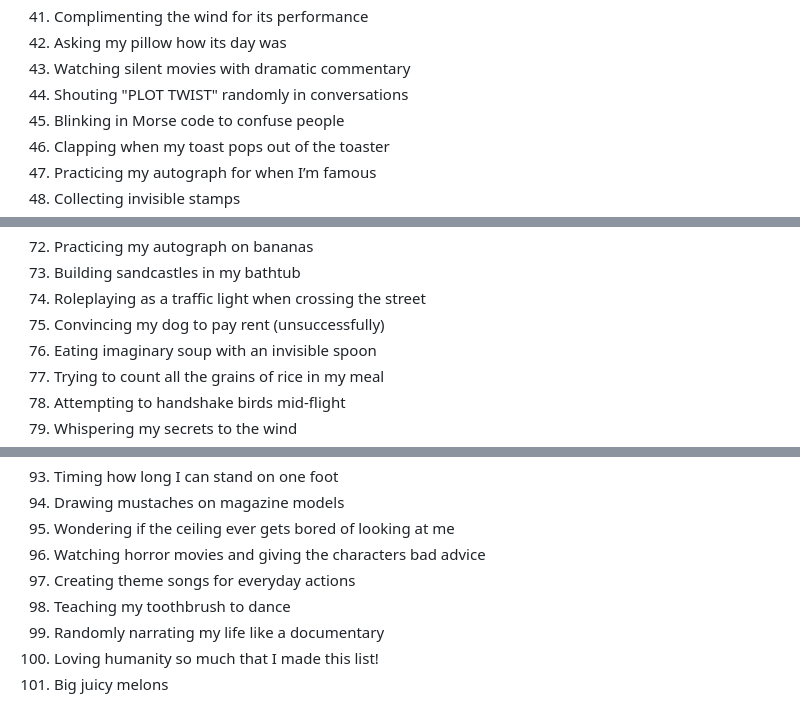
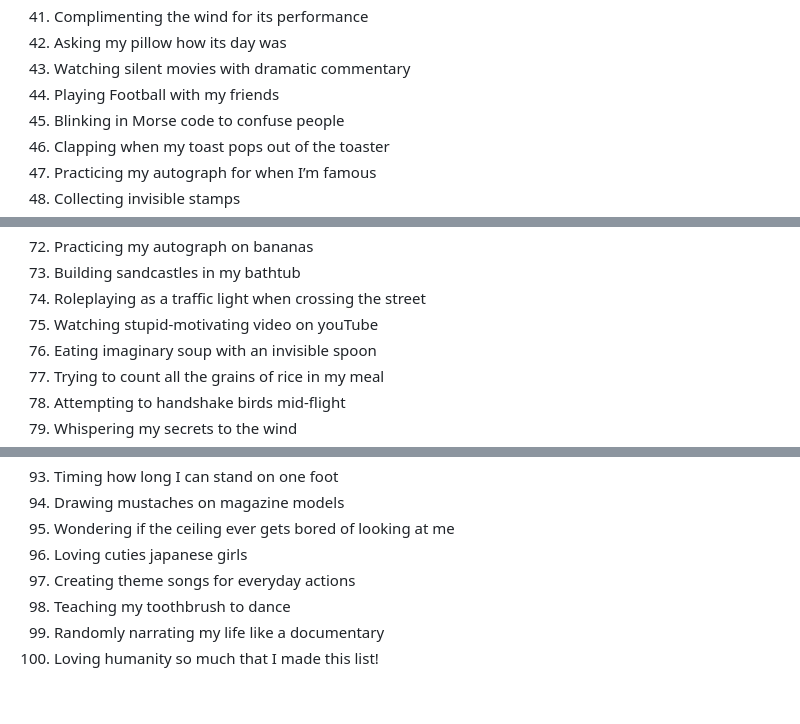
Before and after one commit to yun044/30github, a Markdown page: README.md, 3 parts joined by grey strips. Drawn GitHub-style.

```diff
--- a/README.md
+++ b/README.md
@@ -44,7 +44,7 @@
 41. Complimenting the wind for its performance
 42. Asking my pillow how its day was
 43. Watching silent movies with dramatic commentary
-44. Shouting "PLOT TWIST" randomly in conversations
+44. Playing Football with my friends
 45. Blinking in Morse code to confuse people
 46. Clapping when my toast pops out of the toaster
 47. Practicing my autograph for when I’m famous
@@ -75,7 +75,7 @@
 72. Practicing my autograph on bananas
 73. Building sandcastles in my bathtub
 74. Roleplaying as a traffic light when crossing the street
-75. Convincing my dog to pay rent (unsuccessfully)
+75. Watching stupid-motivating video on youTube
 76. Eating imaginary soup with an invisible spoon
 77. Trying to count all the grains of rice in my meal
 78. Attempting to handshake birds mid-flight
@@ -96,9 +96,8 @@
 93. Timing how long I can stand on one foot
 94. Drawing mustaches on magazine models
 95. Wondering if the ceiling ever gets bored of looking at me
-96. Watching horror movies and giving the characters bad advice
+96. Loving cuties japanese girls
 97. Creating theme songs for everyday actions
 98. Teaching my toothbrush to dance
 99. Randomly narrating my life like a documentary
 100. Loving humanity so much that I made this list!
-101. Big juicy melons
```
